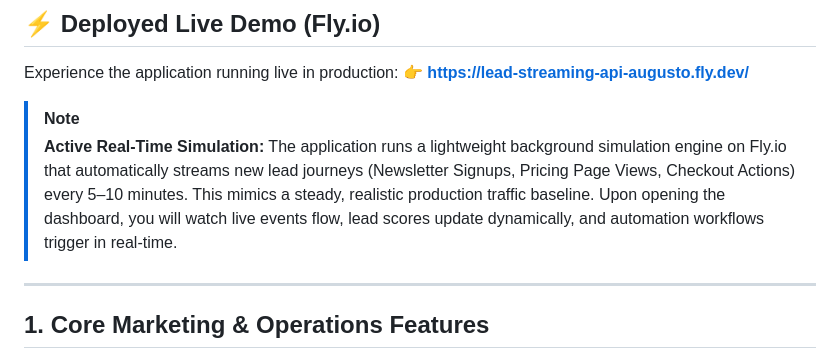
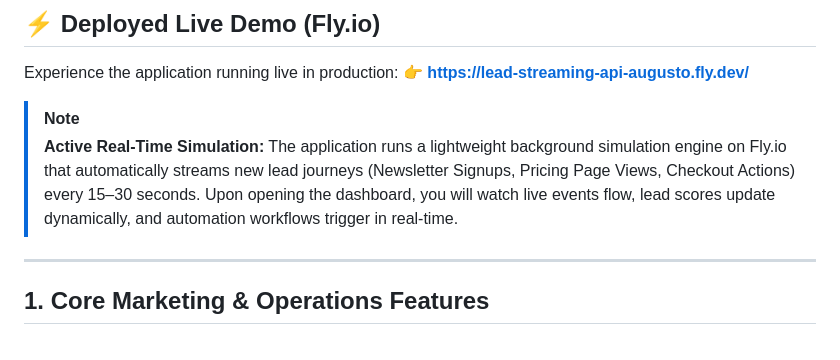
Before and after one commit to AugustoPresto/lead-streaming-service, a Markdown page: README.md, the part around the change. GitHub-like rendering.

Commit message:
chore: revert background simulation interval back to 15-30 seconds for optimal live demonstration

```diff
--- a/README.md
+++ b/README.md
@@ -13,7 +13,7 @@ Experience the application running live in production:
 👉 **[https://lead-streaming-api-augusto.fly.dev/](https://lead-streaming-api-augusto.fly.dev/)**
 
 > [!NOTE]
-> **Active Real-Time Simulation:** The application runs a lightweight background simulation engine on Fly.io that automatically streams new lead journeys (Newsletter Signups, Pricing Page Views, Checkout Actions) every 5–10 minutes. This mimics a steady, realistic production traffic baseline. Upon opening the dashboard, you will watch live events flow, lead scores update dynamically, and automation workflows trigger in real-time.
+> **Active Real-Time Simulation:** The application runs a lightweight background simulation engine on Fly.io that automatically streams new lead journeys (Newsletter Signups, Pricing Page Views, Checkout Actions) every 15–30 seconds. Upon opening the dashboard, you will watch live events flow, lead scores update dynamically, and automation workflows trigger in real-time.
 
 ---
 
```
Also changed, not shown: ARQUITETURA.md (+1 -1 lines).
